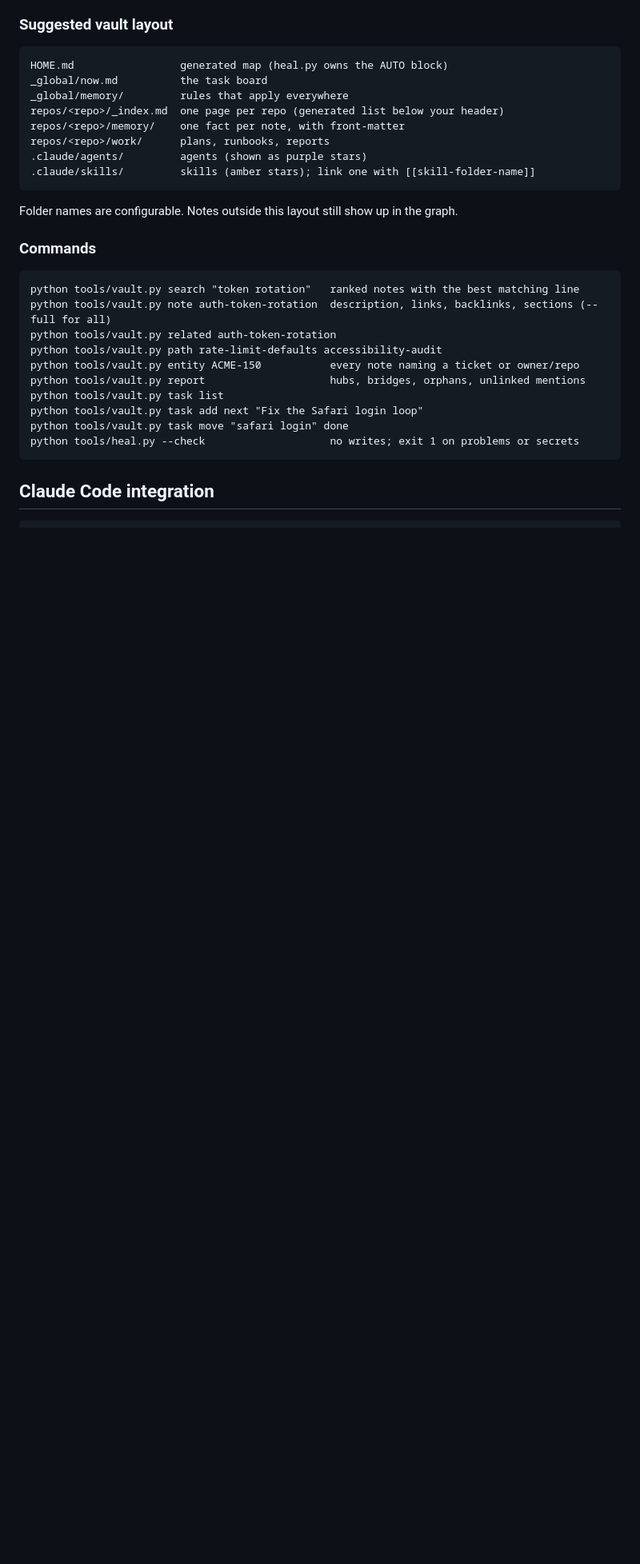
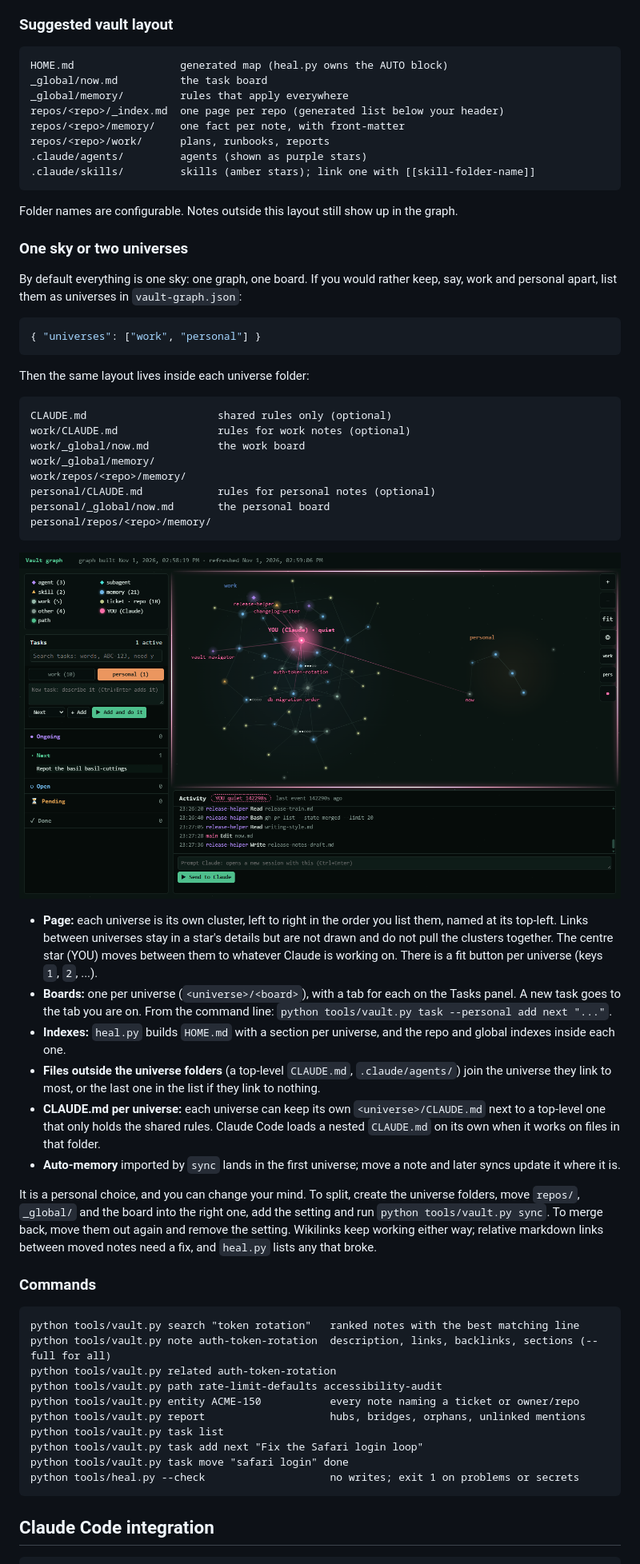
Before and after one commit to sairenchristianbuerano/vault-graph, a Markdown page: README.md, the part around one of its changes. Shown at 80% size. Rendered like a GitHub page; pictures changed too: docs/screenshots/universes.png (added); blank space fills up the shorter version.

````diff
--- a/README.md
+++ b/README.md
@@ -63,6 +64,38 @@ repos/<repo>/work/      plans, runbooks, reports
 ```
 
 Folder names are configurable. Notes outside this layout still show up in the graph.
+
+### One sky or two universes
+
+By default everything is one sky: one graph, one board. If you would rather keep, say, work and personal apart, list them as universes in `vault-graph.json`:
+
+```json
+{ "universes": ["work", "personal"] }
+```
+
+Then the same layout lives inside each universe folder:
+
+```
+CLAUDE.md                     shared rules only (optional)
+work/CLAUDE.md                rules for work notes (optional)
+work/_global/now.md           the work board
+work/_global/memory/
+work/repos/<repo>/memory/
+personal/CLAUDE.md            rules for personal notes (optional)
+personal/_global/now.md       the personal board
+personal/repos/<repo>/memory/
+```
+
+![Two universes: work on the left, personal on the right, a board tab for each](docs/screenshots/universes.png)
+
+- **Page:** each universe is its own cluster, left to right in the order you list them, named at its top-left. Links between universes stay in a star's details but are not drawn and do not pull the clusters together. The centre star (YOU) moves between them to whatever Claude is working on. There is a fit button per universe (keys `1`, `2`, ...).
+- **Boards:** one per universe (`<universe>/<board>`), with a tab for each on the Tasks panel. A new task goes to the tab you are on. From the command line: `python tools/vault.py task --personal add next "..."`.
+- **Indexes:** `heal.py` builds `HOME.md` with a section per universe, and the repo and global indexes inside each one.
+- **Files outside the universe folders** (a top-level `CLAUDE.md`, `.claude/agents/`) join the universe they link to most, or the last one in the list if they link to nothing.
+- **CLAUDE.md per universe:** each universe can keep its own `<universe>/CLAUDE.md` next to a top-level one that only holds the shared rules. Claude Code loads a nested `CLAUDE.md` on its own when it works on files in that folder.
+- **Auto-memory** imported by `sync` lands in the first universe; move a note and later syncs update it where it is.
+
+It is a personal choice, and you can change your mind. To split, create the universe folders, move `repos/`, `_global/` and the board into the right one, add the setting and run `python tools/vault.py sync`. To merge back, move them out again and remove the setting. Wikilinks keep working either way; relative markdown links between moved notes need a fix, and `heal.py` lists any that broke.
 
 ### Commands
 
````
Also changed, not shown: other parts of README.md (+7 -2 lines), 4 other files.
